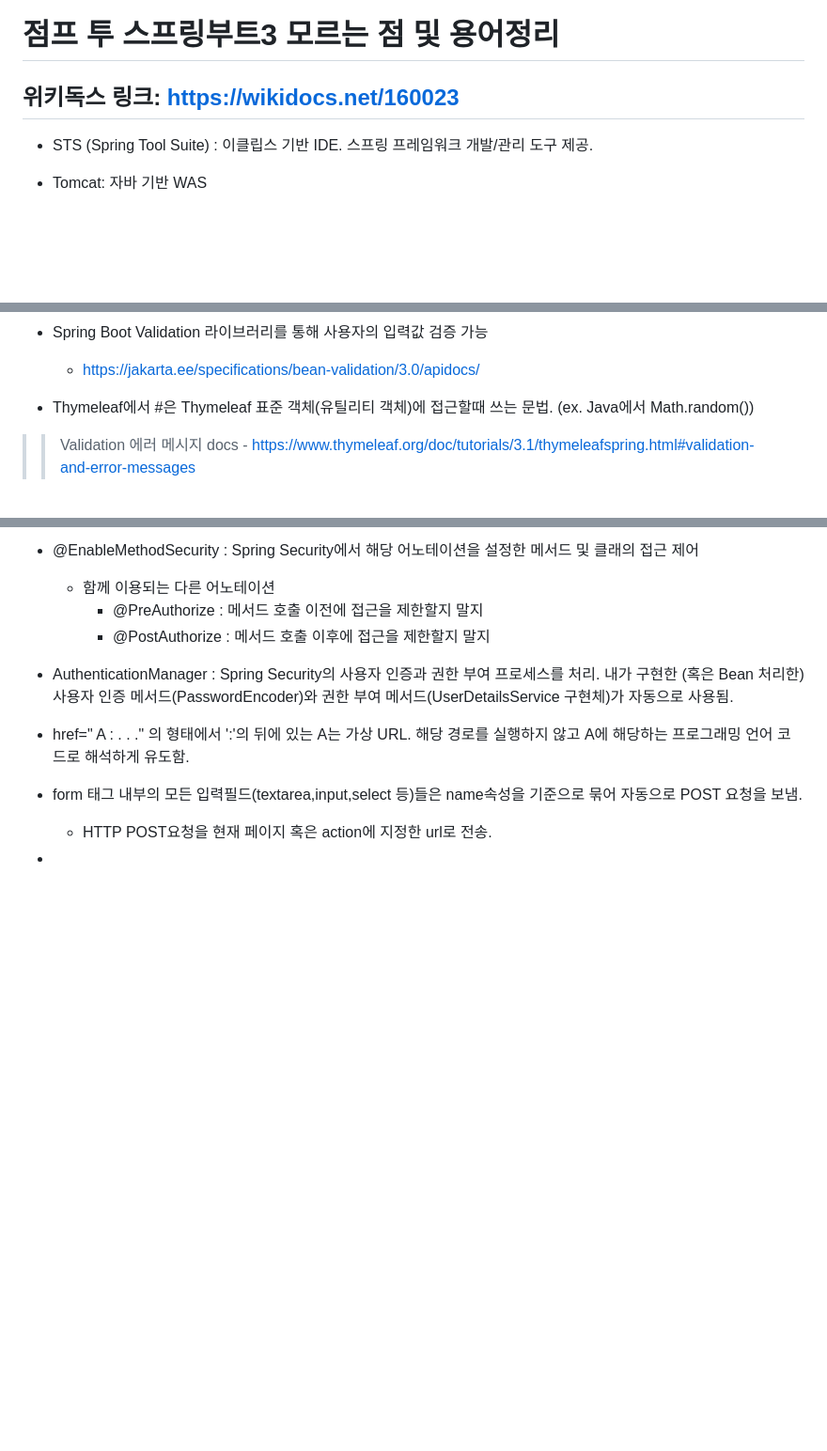
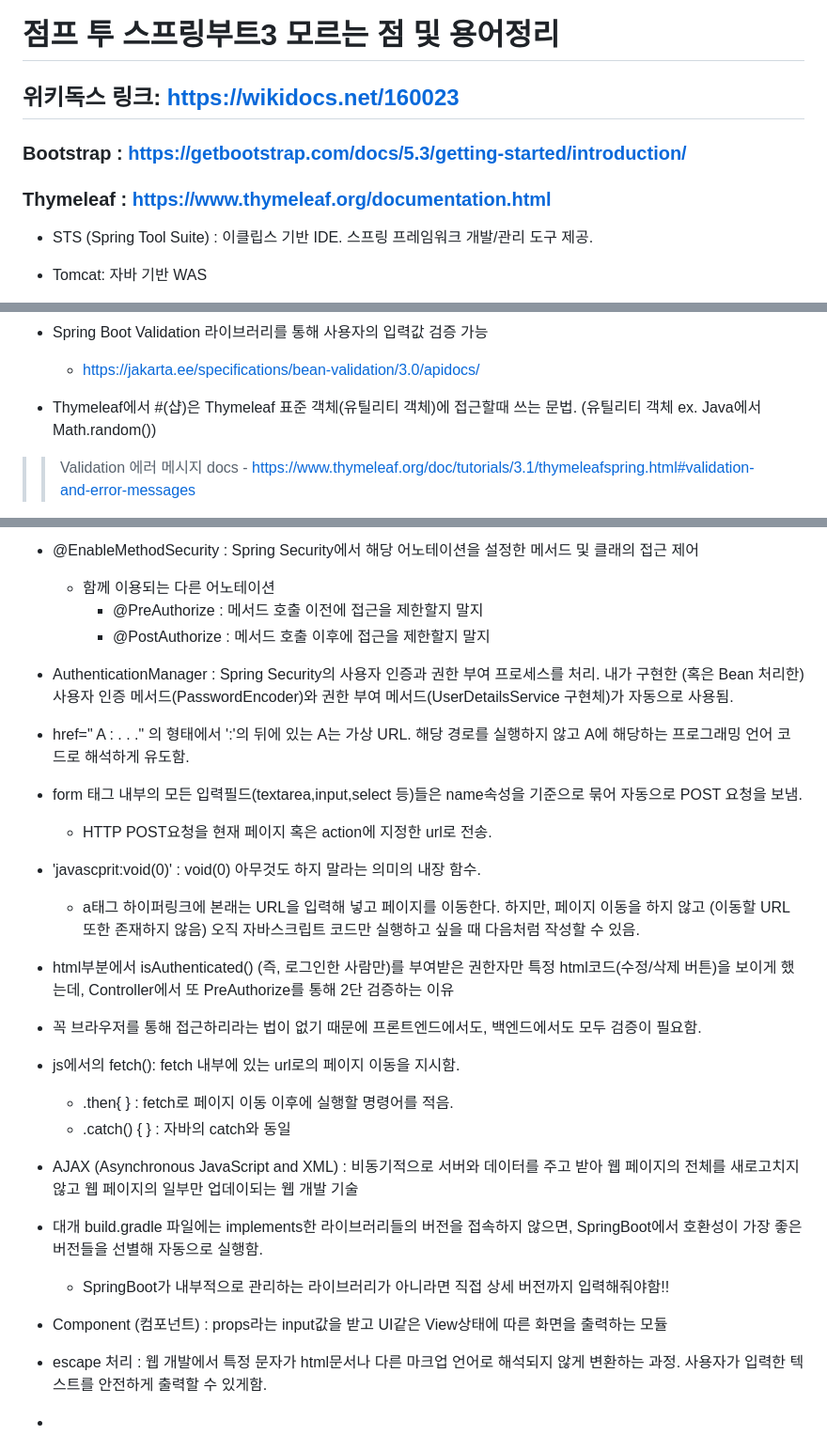
Before and after one commit to Song-Jihan/JumpToSpringBoot3, a Markdown page: What_I_Didn't_Know_Organziation.md, 3 parts joined by grey strips. Shown at 94% size. Drawn GitHub-style; blank space fills up the shorter version.

```diff
--- a/What_I_Didn't_Know_Organziation.md
+++ b/What_I_Didn't_Know_Organziation.md
@@ -1,6 +1,8 @@
 # 점프 투 스프링부트3 모르는 점 및 용어정리
 
-## 위키독스 링크: https://wikidocs.net/160023
+## 위키독스 링크: [https://wikidocs.net/160023](https://wikidocs.net/160023)
+### Bootstrap : [https://getbootstrap.com/docs/5.3/getting-started/introduction/](https://getbootstrap.com/docs/5.3/getting-started/introduction/)
+### Thymeleaf : [https://www.thymeleaf.org/documentation.html](https://www.thymeleaf.org/documentation.html)
 
 
 * STS (Spring Tool Suite) : 이클립스 기반 IDE. 스프링 프레임워크 개발/관리 도구 제공.
@@ -150,7 +152,7 @@
   * https://jakarta.ee/specifications/bean-validation/3.0/apidocs/
 
 
-* Thymeleaf에서 #은 Thymeleaf 표준 객체(유틸리티 객체)에 접근할때 쓰는 문법. (ex. Java에서 Math.random())
+* Thymeleaf에서 #(샵)은 Thymeleaf 표준 객체(유틸리티 객체)에 접근할때 쓰는 문법. (유틸리티 객체 ex. Java에서 Math.random())
 >> Validation 에러 메시지 docs - https://www.thymeleaf.org/doc/tutorials/3.1/thymeleafspring.html#validation-and-error-messages
 
 
@@ -256,4 +258,30 @@
   * HTTP POST요청을 현재 페이지 혹은 action에 지정한 url로 전송.
 
 
+* 'javascprit:void(0)' : void(0) 아무것도 하지 말라는 의미의 내장 함수.
+  * a태그 하이퍼링크에 본래는 URL을 입력해 넣고 페이지를 이동한다. 하지만, 페이지 이동을 하지 않고 (이동할 URL 또한 존재하지 않음) 오직 자바스크립트 코드만 실행하고 싶을 때 다음처럼 작성할 수 있음.
+
+
+*  html부분에서 isAuthenticated() (즉, 로그인한 사람만)를 부여받은 권한자만 특정 html코드(수정/삭제 버튼)을 보이게 했는데, Controller에서 또 PreAuthorize를 통해 2단 검증하는 이유
+  * 꼭 브라우저를 통해 접근하리라는 법이 없기 때문에 프론트엔드에서도, 백엔드에서도 모두 검증이 필요함.
+
+
+* js에서의 fetch(): fetch 내부에 있는 url로의 페이지 이동을 지시함.
+  * .then{ } : fetch로 페이지 이동 이후에 실행할 명령어를 적음.
+  * .catch() { } : 자바의 catch와 동일
+
+
+* AJAX (Asynchronous JavaScript and XML) : 비동기적으로 서버와 데이터를 주고 받아 웹 페이지의 전체를 새로고치지 않고 웹 페이지의 일부만 업데이되는 웹 개발 기술
+
+
+* 대개 build.gradle 파일에는 implements한 라이브러리들의 버전을 접속하지 않으면, SpringBoot에서 호환성이 가장 좋은 버전들을 선별해 자동으로 실행함.
+  * SpringBoot가 내부적으로 관리하는 라이브러리가 아니라면 직접 상세 버전까지 입력해줘야함!!
+
+
+* Component (컴포넌트) : props라는 input값을 받고 UI같은 View상태에 따른 화면을 출력하는 모듈
+
+
+* escape 처리 : 웹 개발에서 특정 문자가 html문서나 다른 마크업 언어로 해석되지 않게 변환하는 과정. 사용자가 입력한 텍스트를 안전하게 출력할 수 있게함.
+
+
 *
```
